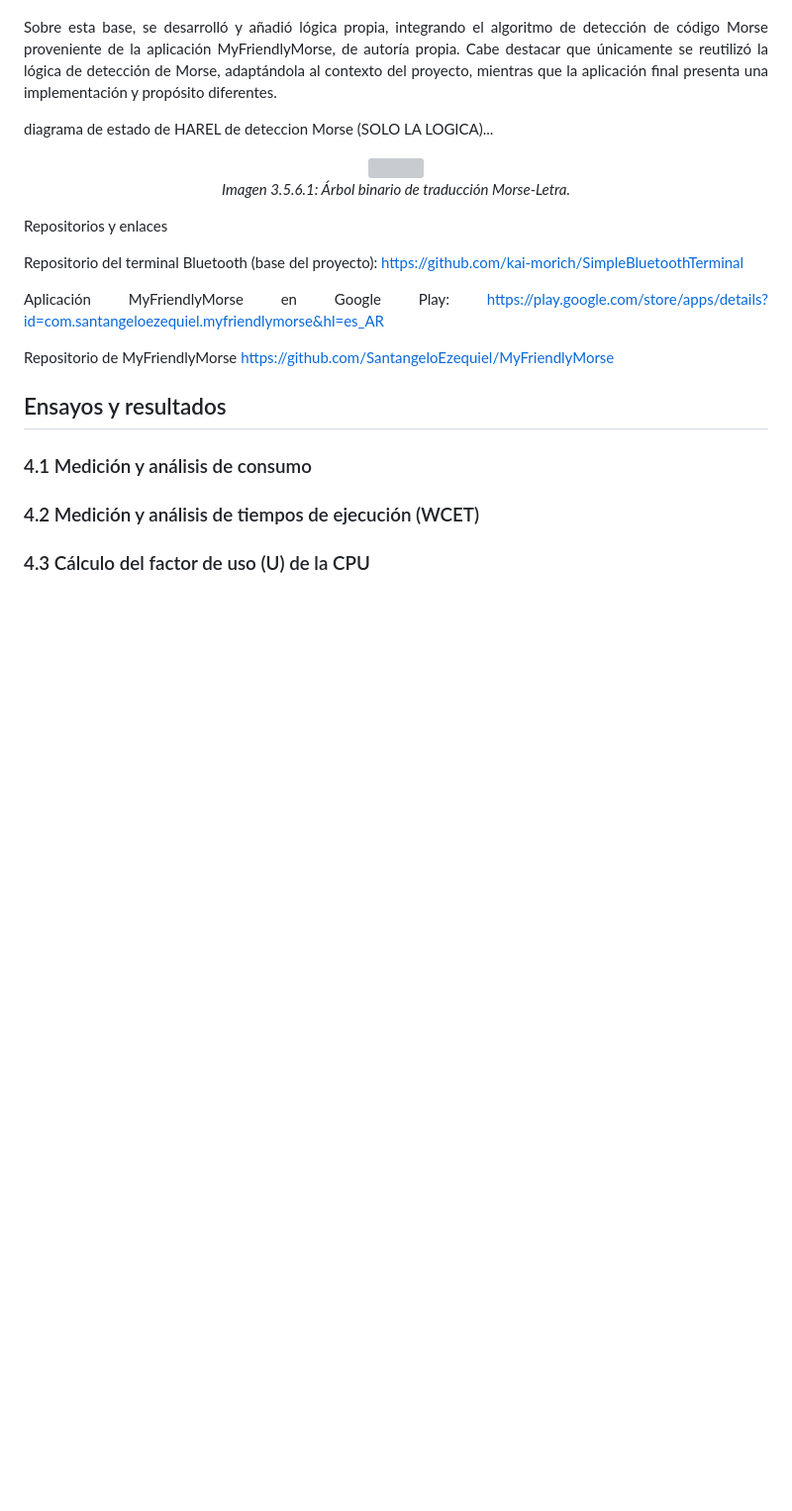
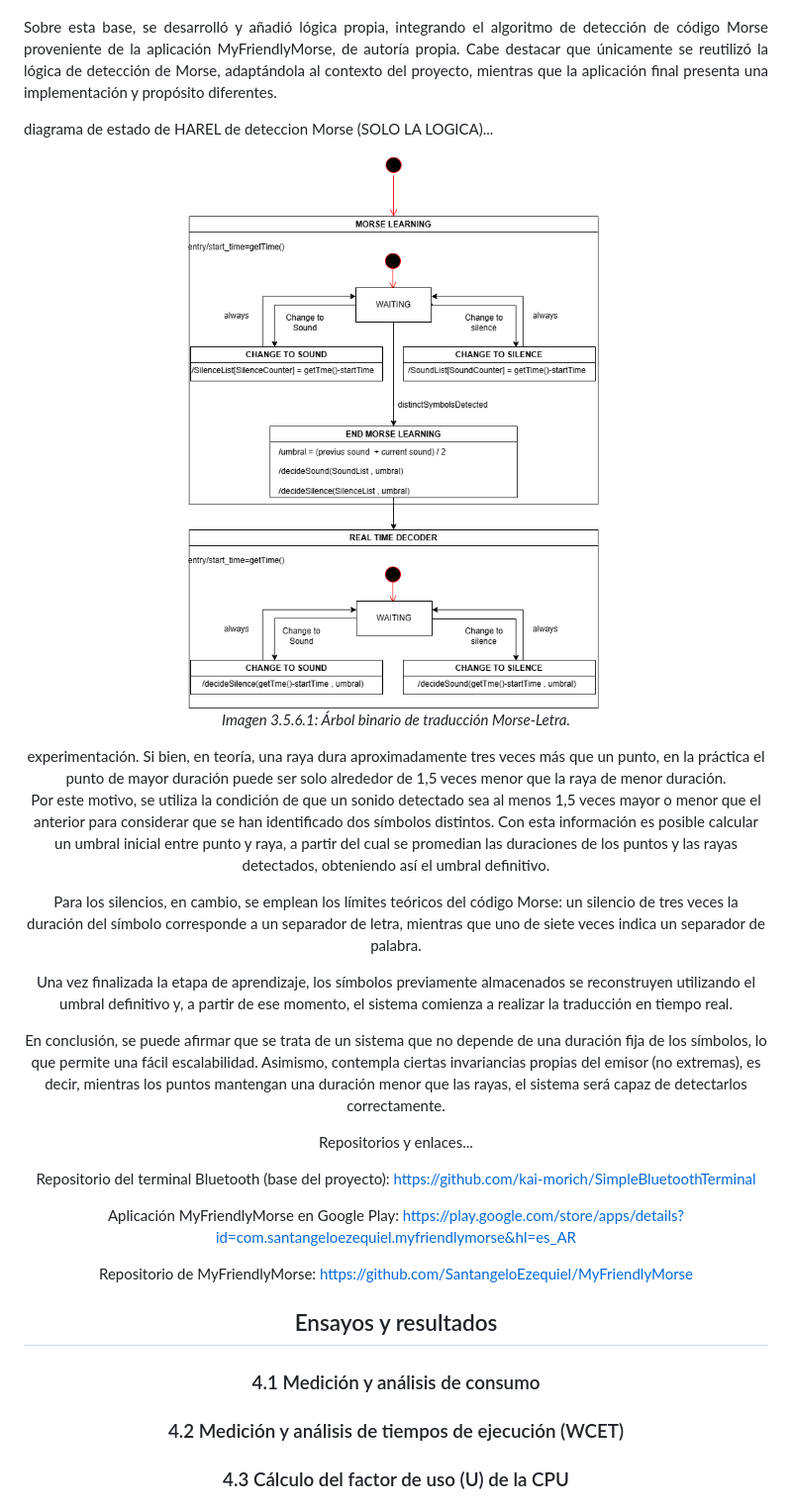
Before and after one commit to SantangeloEzequiel/tdse-tf_3-06, a Markdown page: Informe_Final.md, the part around the change. Shown at 99% size. Rendered like a GitHub page; blank space fills up the shorter version; grey boxes are pictures that could not be loaded.

Commit message:
Actualizar Informe_Final.md con detalles de detección de Morse
Se actualizó el contenido del informe para incluir detalles sobre la lógica de detección de Morse y su implementación en el proyecto, así como enlaces a repositorios y aplicaciones relacionadas.

```diff
--- a/Informe_Final.md
+++ b/Informe_Final.md
@@ -624,13 +624,20 @@ Cabe destacar que únicamente se reutilizó la lógica de detección de Morse, a
 
 diagrama de estado de HAREL de deteccion Morse (SOLO LA LOGICA)...
 
+<div align="center">
+<img width="1200" src="https://github.com/SantangeloEzequiel/tdse-tf_3-06/blob/Presentaci%C3%B3n-Final/images/Diagrama%20de%20Harel%20Morse-Logic.png?raw=true"/>
+<p align="center"><em>Imagen 3.5.6.1: Árbol binario de traducción Morse-Letra.</em></p>
+experimentación. Si bien, en teoría, una raya dura aproximadamente tres veces más que un punto, en la práctica el punto de mayor duración puede ser solo alrededor de 1,5 veces menor que la raya de menor duración.
 
-<div align="center">
-<img width="1200" src="https://github.com/SantangeloEzequiel/tdse-tf_3-06/blob/Presentaci%C3%B3n-Final/images/%C3%81rbol%20Binario.jpg?raw=true"/>
-<p align="center"><em>Imagen 3.5.6.1: Árbol binario de traducción Morse-Letra.</em></p>
-<div align="justify">
+Por este motivo, se utiliza la condición de que un sonido detectado sea al menos 1,5 veces mayor o menor que el anterior para considerar que se han identificado dos símbolos distintos. Con esta información es posible calcular un umbral inicial entre punto y raya, a partir del cual se promedian las duraciones de los puntos y las rayas detectados, obteniendo así el umbral definitivo.
 
-Repositorios y enlaces
+Para los silencios, en cambio, se emplean los límites teóricos del código Morse: un silencio de tres veces la duración del símbolo corresponde a un separador de letra, mientras que uno de siete veces indica un separador de palabra.
+
+Una vez finalizada la etapa de aprendizaje, los símbolos previamente almacenados se reconstruyen utilizando el umbral definitivo y, a partir de ese momento, el sistema comienza a realizar la traducción en tiempo real.
+
+En conclusión, se puede afirmar que se trata de un sistema que no depende de una duración fija de los símbolos, lo que permite una fácil escalabilidad. Asimismo, contempla ciertas invariancias propias del emisor (no extremas), es decir, mientras los puntos mantengan una duración menor que las rayas, el sistema será capaz de detectarlos correctamente.
+
+Repositorios y enlaces...
 
 Repositorio del terminal Bluetooth (base del proyecto):
 https://github.com/kai-morich/SimpleBluetoothTerminal
@@ -638,7 +645,7 @@ https://github.com/kai-morich/SimpleBluetoothTerminal
 Aplicación MyFriendlyMorse en Google Play:
 https://play.google.com/store/apps/details?id=com.santangeloezequiel.myfriendlymorse&hl=es_AR
 
-Repositorio de MyFriendlyMorse
+Repositorio de MyFriendlyMorse:
 https://github.com/SantangeloEzequiel/MyFriendlyMorse
 
 ## Ensayos y resultados
```
